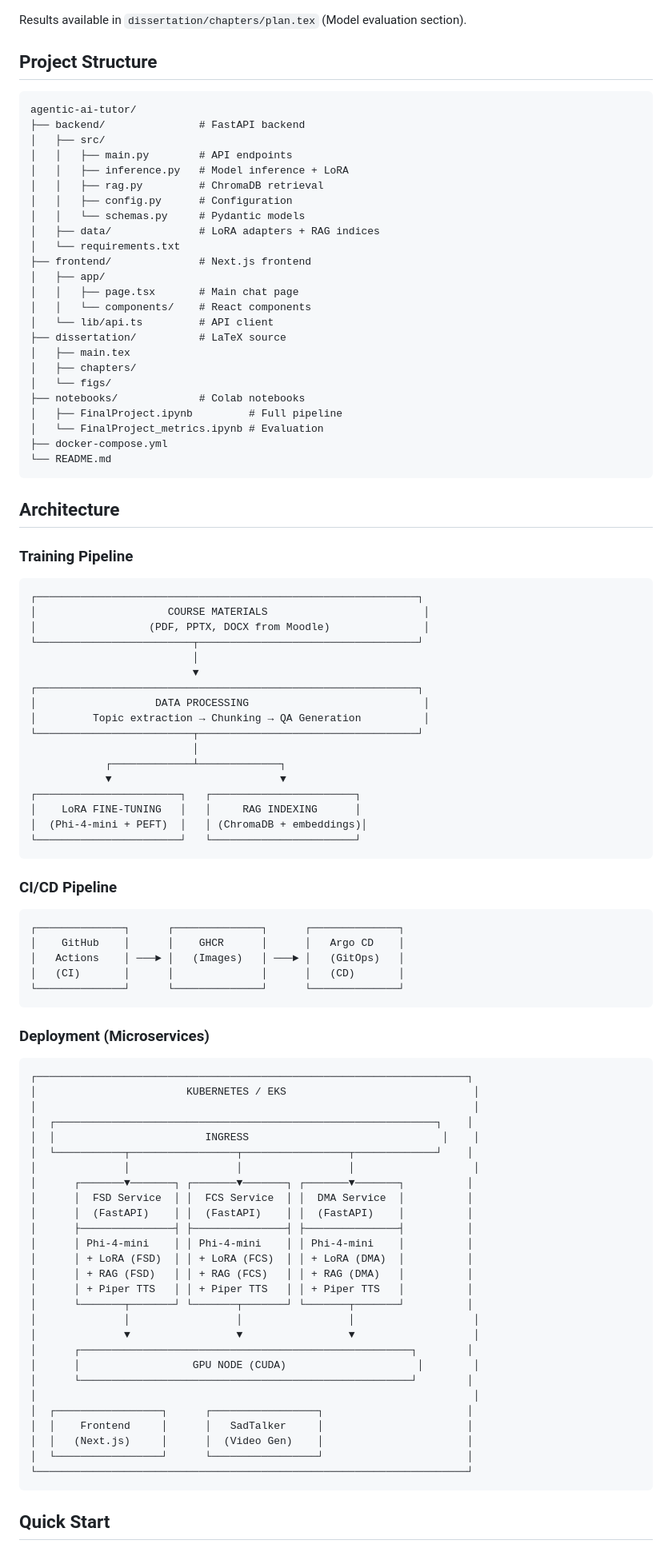
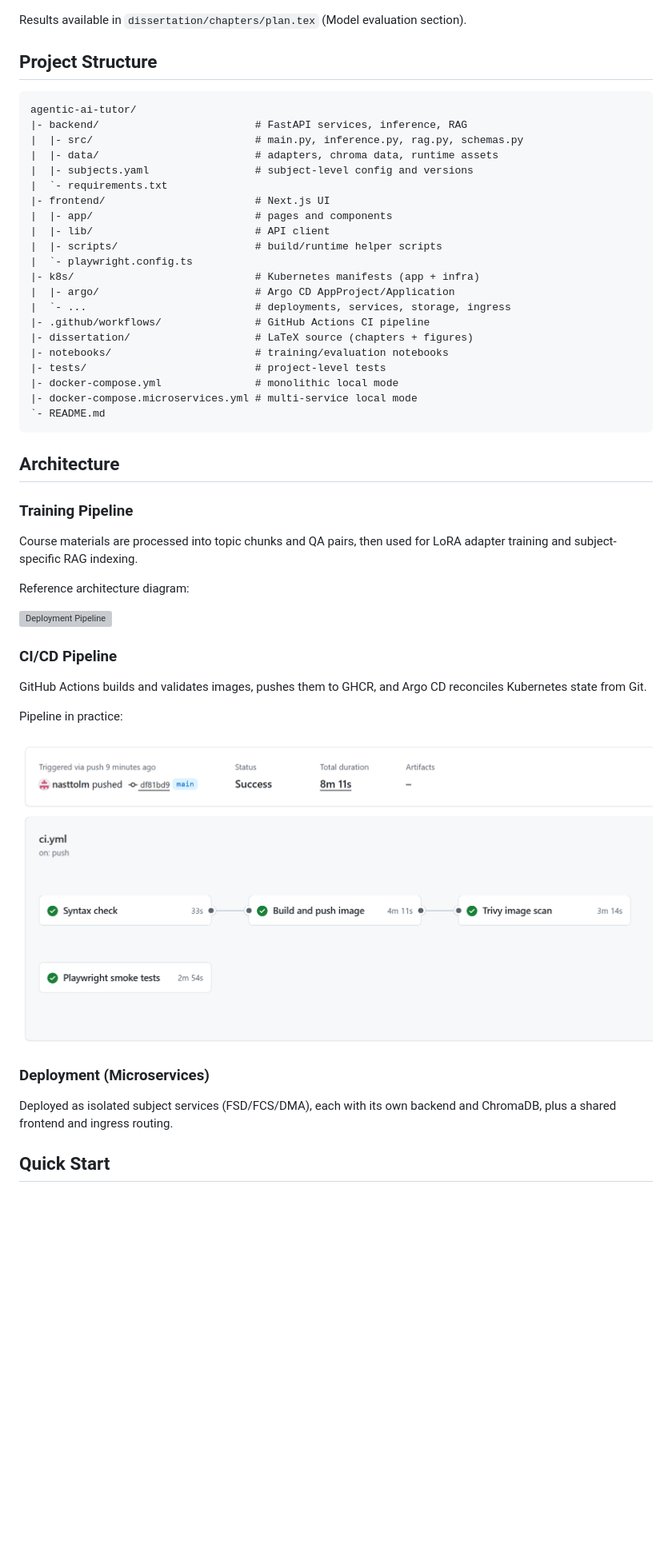
Before and after one commit to nasttolm/agentic-ai-tutor, a Markdown page: README.md, the part around one of its changes. Shown at 80% size. Rendered like a GitHub page; blank space fills up the shorter version; grey boxes are pictures that could not be loaded.

Commit message:
Refresh project structure (readme)

````diff
--- a/README.md
+++ b/README.md
@@ -58,6 +63,31 @@ Results available in `dissertation/chapters/plan.tex` (Model evaluation section)
 
 ## Project Structure
 
+```text
+agentic-ai-tutor/
+|- backend/                         # FastAPI services, inference, RAG
+|  |- src/                          # main.py, inference.py, rag.py, schemas.py
+|  |- data/                         # adapters, chroma data, runtime assets
+|  |- subjects.yaml                 # subject-level config and versions
+|  `- requirements.txt
+|- frontend/                        # Next.js UI
+|  |- app/                          # pages and components
+|  |- lib/                          # API client
+|  |- scripts/                      # build/runtime helper scripts
+|  `- playwright.config.ts
+|- k8s/                             # Kubernetes manifests (app + infra)
+|  |- argo/                         # Argo CD AppProject/Application
+|  `- ...                           # deployments, services, storage, ingress
+|- .github/workflows/               # GitHub Actions CI pipeline
+|- dissertation/                    # LaTeX source (chapters + figures)
+|- notebooks/                       # training/evaluation notebooks
+|- tests/                           # project-level tests
+|- docker-compose.yml               # monolithic local mode
+|- docker-compose.microservices.yml # multi-service local mode
+`- README.md
+```
+
+<!--
 ```
 agentic-ai-tutor/
 ├── backend/               # FastAPI backend
@@ -83,70 +113,26 @@ agentic-ai-tutor/
 │   └── FinalProject_metrics.ipynb # Evaluation
 ├── docker-compose.yml
 └── README.md
-```
+-->
 
 ## Architecture
 
 ### Training Pipeline
-```
-┌─────────────────────────────────────────────────────────────┐
-│                     COURSE MATERIALS                         │
-│                  (PDF, PPTX, DOCX from Moodle)               │
-└─────────────────────────┬───────────────────────────────────┘
-                          │
-                          ▼
-┌─────────────────────────────────────────────────────────────┐
-│                   DATA PROCESSING                            │
-│         Topic extraction → Chunking → QA Generation          │
-└─────────────────────────┬───────────────────────────────────┘
-                          │
-            ┌─────────────┴─────────────┐
-            ▼                           ▼
-┌───────────────────────┐   ┌───────────────────────┐
-│    LoRA FINE-TUNING   │   │     RAG INDEXING      │
-│  (Phi-4-mini + PEFT)  │   │ (ChromaDB + embeddings)│
-└───────────────────────┘   └───────────────────────┘
-```
+Course materials are processed into topic chunks and QA pairs, then used for LoRA adapter training and subject-specific RAG indexing.
+
+Reference architecture diagram:
+
+![Deployment Pipeline](dissertation/figs/Deployment-Pipeline.png)
 
 ### CI/CD Pipeline
-```
-┌──────────────┐      ┌──────────────┐      ┌──────────────┐
-│    GitHub    │      │    GHCR      │      │   Argo CD    │
-│   Actions    │ ───► │   (Images)   │ ───► │   (GitOps)   │
-│   (CI)       │      │              │      │   (CD)       │
-└──────────────┘      └──────────────┘      └──────────────┘
-```
+GitHub Actions builds and validates images, pushes them to GHCR, and Argo CD reconciles Kubernetes state from Git.
+
+Pipeline in practice:
+
+![GitHub Actions Pipeline](dissertation/figs/github_actions.png)
 
 ### Deployment (Microservices)
-```
-┌─────────────────────────────────────────────────────────────────────┐
-│                        KUBERNETES / EKS                              │
-│                                                                      │
-│  ┌─────────────────────────────────────────────────────────────┐    │
-│  │                        INGRESS                               │    │
-│  └───────────┬─────────────────┬─────────────────┬─────────────┘    │
-│              │                 │                 │                   │
-│      ┌───────▼───────┐ ┌───────▼───────┐ ┌───────▼───────┐          │
-│      │  FSD Service  │ │  FCS Service  │ │  DMA Service  │          │
-│      │  (FastAPI)    │ │  (FastAPI)    │ │  (FastAPI)    │          │
-│      ├───────────────┤ ├───────────────┤ ├───────────────┤          │
-│      │ Phi-4-mini    │ │ Phi-4-mini    │ │ Phi-4-mini    │          │
-│      │ + LoRA (FSD)  │ │ + LoRA (FCS)  │ │ + LoRA (DMA)  │          │
-│      │ + RAG (FSD)   │ │ + RAG (FCS)   │ │ + RAG (DMA)   │          │
-│      │ + Piper TTS   │ │ + Piper TTS   │ │ + Piper TTS   │          │
-│      └───────┬───────┘ └───────┬───────┘ └───────┬───────┘          │
-│              │                 │                 │                   │
-│              ▼                 ▼                 ▼                   │
-│      ┌─────────────────────────────────────────────────────┐        │
-│      │                  GPU NODE (CUDA)                     │        │
-│      └─────────────────────────────────────────────────────┘        │
-│                                                                      │
-│  ┌─────────────────┐      ┌─────────────────┐                       │
-│  │    Frontend     │      │   SadTalker     │                       │
-│  │   (Next.js)     │      │  (Video Gen)    │                       │
-│  └─────────────────┘      └─────────────────┘                       │
-└─────────────────────────────────────────────────────────────────────┘
-```
+Deployed as isolated subject services (FSD/FCS/DMA), each with its own backend and ChromaDB, plus a shared frontend and ingress routing.
 
 ## Quick Start
 
````
Also changed, not shown: other parts of README.md (+31 -11 lines).
